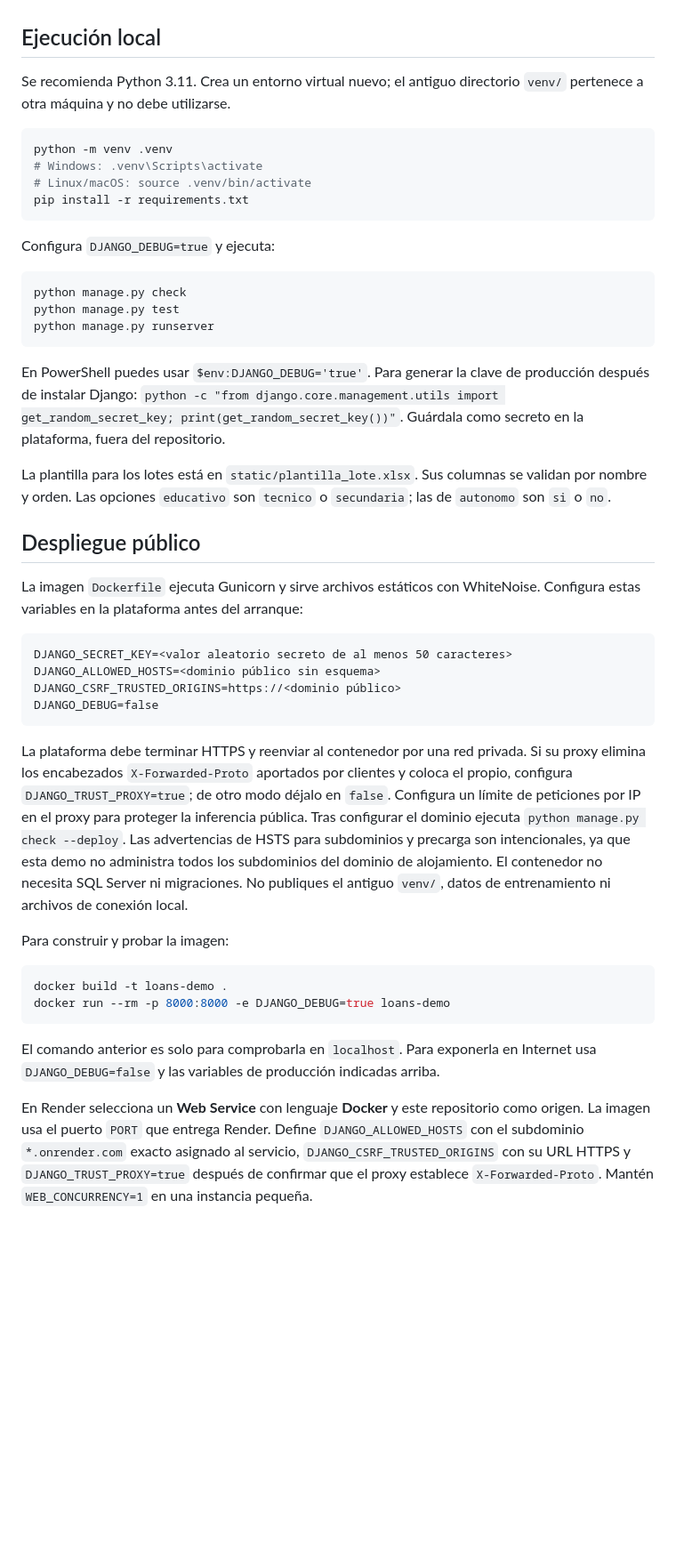
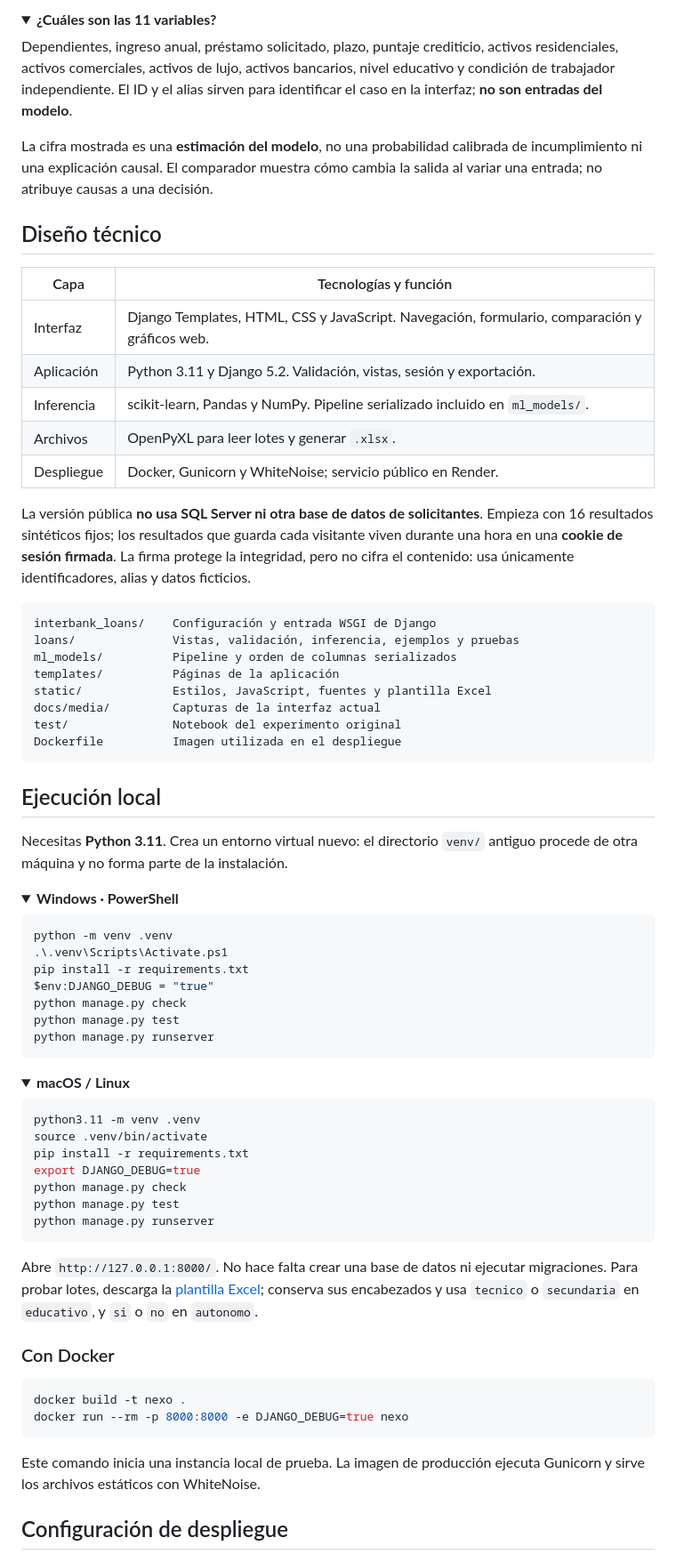
Before and after one commit to AlexDeRivia/credit-risk-ml, a Markdown page: README.md, the part around the change printed below. Shown: that part at 89% size. GitHub-like rendering; folded sections open; blank space fills up the shorter version.

Commit message:
Refresh portfolio README with current Nexo experience

````diff
--- a/README.md
+++ b/README.md
@@ -14,47 +66,80 @@ No hay cuentas ni base de datos de solicitantes. El historial se guarda en una c
+<details>
+<summary><strong>¿Cuáles son las 11 variables?</strong></summary>
+
+Dependientes, ingreso anual, préstamo solicitado, plazo, puntaje crediticio, activos residenciales, activos comerciales, activos de lujo, activos bancarios, nivel educativo y condición de trabajador independiente. El ID y el alias sirven para identificar el caso en la interfaz; **no son entradas del modelo**.
+
+</details>
+
+La cifra mostrada es una **estimación del modelo**, no una probabilidad calibrada de incumplimiento ni una explicación causal. El comparador muestra cómo cambia la salida al variar una entrada; no atribuye causas a una decisión.
+
+## Diseño técnico
+
+| Capa | Tecnologías y función |
+| --- | --- |
+| Interfaz | Django Templates, HTML, CSS y JavaScript. Navegación, formulario, comparación y gráficos web. |
+| Aplicación | Python 3.11 y Django 5.2. Validación, vistas, sesión y exportación. |
+| Inferencia | scikit-learn, Pandas y NumPy. Pipeline serializado incluido en `ml_models/`. |
+| Archivos | OpenPyXL para leer lotes y generar `.xlsx`. |
+| Despliegue | Docker, Gunicorn y WhiteNoise; servicio público en Render. |
+
+La versión pública **no usa SQL Server ni otra base de datos de solicitantes**. Empieza con 16 resultados sintéticos fijos; los resultados que guarda cada visitante viven durante una hora en una **cookie de sesión firmada**. La firma protege la integridad, pero no cifra el contenido: usa únicamente identificadores, alias y datos ficticios.
+
+```text
+interbank_loans/    Configuración y entrada WSGI de Django
+loans/              Vistas, validación, inferencia, ejemplos y pruebas
+ml_models/          Pipeline y orden de columnas serializados
+templates/          Páginas de la aplicación
+static/             Estilos, JavaScript, fuentes y plantilla Excel
+docs/media/         Capturas de la interfaz actual
+test/               Notebook del experimento original
+Dockerfile          Imagen utilizada en el despliegue
+```
+
+<a id="ejecucion-local"></a>
 ## Ejecución local
 
-Se recomienda Python 3.11. Crea un entorno virtual nuevo; el antiguo directorio `venv/` pertenece a otra máquina y no debe utilizarse.
+Necesitas **Python 3.11**. Crea un entorno virtual nuevo: el directorio `venv/` antiguo procede de otra máquina y no forma parte de la instalación.
 
-```sh
+<details open>
+<summary><strong>Windows · PowerShell</strong></summary>
+
+```powershell
 python -m venv .venv
-# Windows: .venv\Scripts\activate
-# Linux/macOS: source .venv/bin/activate
+.\.venv\Scripts\Activate.ps1
 pip install -r requirements.txt
-```
-
-Configura `DJANGO_DEBUG=true` y ejecuta:
-
-```sh
+$env:DJANGO_DEBUG = "true"
 python manage.py check
 python manage.py test
 python manage.py runserver
 ```
 
-En PowerShell puedes usar `$env:DJANGO_DEBUG='true'`. Para generar la clave de producción después de instalar Django: `python -c "from django.core.management.utils import get_random_secret_key; print(get_random_secret_key())"`. Guárdala como secreto en la plataforma, fuera del repositorio.
+</details>
 
-La plantilla para los lotes está en `static/plantilla_lote.xlsx`. Sus columnas se validan por nombre y orden. Las opciones `educativo` son `tecnico` o `secundaria`; las de `autonomo` son `si` o `no`.
+<details>
+<summary><strong>macOS / Linux</strong></summary>
 
-## Despliegue público
-
-La imagen `Dockerfile` ejecuta Gunicorn y sirve archivos estáticos con WhiteNoise. Configura estas variables en la plataforma antes del arranque:
-
-```text
-DJANGO_SECRET_KEY=<valor aleatorio secreto de al menos 50 caracteres>
-DJANGO_ALLOWED_HOSTS=<dominio público sin esquema>
-DJANGO_CSRF_TRUSTED_ORIGINS=https://<dominio público>
-DJANGO_DEBUG=false
+```bash
+python3.11 -m venv .venv
+source .venv/bin/activate
+pip install -r requirements.txt
+export DJANGO_DEBUG=true
+python manage.py check
+python manage.py test
+python manage.py runserver
 ```
 
-La plataforma debe terminar HTTPS y reenviar al contenedor por una red privada. Si su proxy elimina los encabezados `X-Forwarded-Proto` aportados por clientes y coloca el propio, configura `DJANGO_TRUST_PROXY=true`; de otro modo déjalo en `false`. Configura un límite de peticiones por IP en el proxy para proteger la inferencia pública. Tras configurar el dominio ejecuta `python manage.py check --deploy`. Las advertencias de HSTS para subdominios y precarga son intencionales, ya que esta demo no administra todos los subdominios del dominio de alojamiento. El contenedor no necesita SQL Server ni migraciones. No publiques el antiguo `venv/`, datos de entrenamiento ni archivos de conexión local.
+</details>
 
-Para construir y probar la imagen:
+Abre `http://127.0.0.1:8000/`. No hace falta crear una base de datos ni ejecutar migraciones. Para probar lotes, descarga la [plantilla Excel](static/plantilla_lote.xlsx); conserva sus encabezados y usa `tecnico` o `secundaria` en `educativo`, y `si` o `no` en `autonomo`.
 
-```sh
-docker build -t loans-demo .
-docker run --rm -p 8000:8000 -e DJANGO_DEBUG=true loans-demo
+### Con Docker
+
+```bash
+docker build -t nexo .
+docker run --rm -p 8000:8000 -e DJANGO_DEBUG=true nexo
 ```
 
-El comando anterior es solo para comprobarla en `localhost`. Para exponerla en Internet usa `DJANGO_DEBUG=false` y las variables de producción indicadas arriba.
+Este comando inicia una instancia local de prueba. La imagen de producción ejecuta Gunicorn y sirve los archivos estáticos con WhiteNoise.
 
-En Render selecciona un **Web Service** con lenguaje **Docker** y este repositorio como origen. La imagen usa el puerto `PORT` que entrega Render. Define `DJANGO_ALLOWED_HOSTS` con el subdominio `*.onrender.com` exacto asignado al servicio, `DJANGO_CSRF_TRUSTED_ORIGINS` con su URL HTTPS y `DJANGO_TRUST_PROXY=true` después de confirmar que el proxy establece `X-Forwarded-Proto`. Mantén `WEB_CONCURRENCY=1` en una instancia pequeña.
+## Configuración de despliegue
 
````
Also changed, not shown: other parts of README.md (+89 -10 lines), docs/media/nexo-evaluacion.png (added), docs/media/nexo-inicio.png (added), docs/media/nexo-panorama.png (added).
